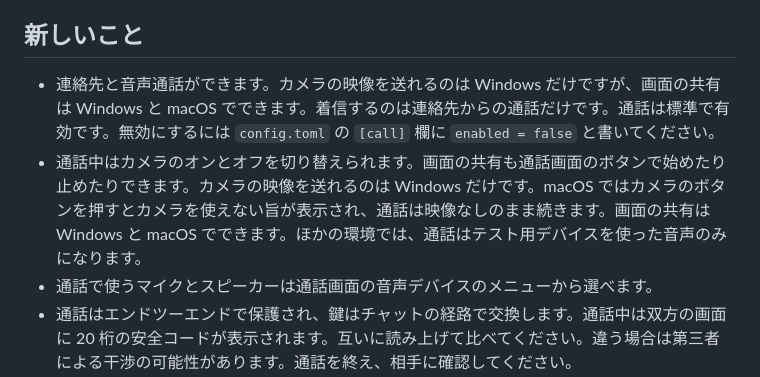
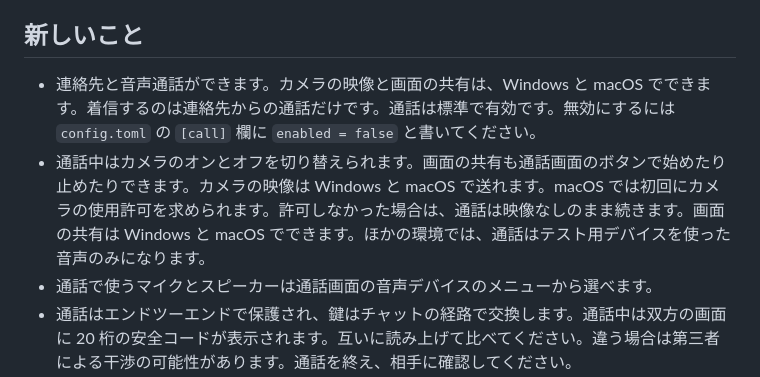
Before and after one commit to MasayukiTa/miasma-protocol, a Markdown page: RELEASE-NOTES.ja.md, the part around the change. GitHub-like rendering.

Commit message:
docs: note macOS camera support in Japanese release notes
Match RELEASE-NOTES.ja.md to the other docs now that camera capture works on Windows and macOS, including the first-run permission prompt on macOS.

```diff
--- a/RELEASE-NOTES.ja.md
+++ b/RELEASE-NOTES.ja.md
@@ -4,8 +4,8 @@
 
 ## 新しいこと
 
-- 連絡先と音声通話ができます。カメラの映像を送れるのは Windows だけですが、画面の共有は Windows と macOS でできます。着信するのは連絡先からの通話だけです。通話は標準で有効です。無効にするには `config.toml` の `[call]` 欄に `enabled = false` と書いてください。
-- 通話中はカメラのオンとオフを切り替えられます。画面の共有も通話画面のボタンで始めたり止めたりできます。カメラの映像を送れるのは Windows だけです。macOS ではカメラのボタンを押すとカメラを使えない旨が表示され、通話は映像なしのまま続きます。画面の共有は Windows と macOS でできます。ほかの環境では、通話はテスト用デバイスを使った音声のみになります。
+- 連絡先と音声通話ができます。カメラの映像と画面の共有は、Windows と macOS でできます。着信するのは連絡先からの通話だけです。通話は標準で有効です。無効にするには `config.toml` の `[call]` 欄に `enabled = false` と書いてください。
+- 通話中はカメラのオンとオフを切り替えられます。画面の共有も通話画面のボタンで始めたり止めたりできます。カメラの映像は Windows と macOS で送れます。macOS では初回にカメラの使用許可を求められます。許可しなかった場合は、通話は映像なしのまま続きます。画面の共有は Windows と macOS でできます。ほかの環境では、通話はテスト用デバイスを使った音声のみになります。
 - 通話で使うマイクとスピーカーは通話画面の音声デバイスのメニューから選べます。
 - 通話はエンドツーエンドで保護され、鍵はチャットの経路で交換します。通話中は双方の画面に 20 桁の安全コードが表示されます。互いに読み上げて比べてください。違う場合は第三者による干渉の可能性があります。通話を終え、相手に確認してください。
 - マイクとカメラと画面を使用している間は、使用中の表示が常に出ます。
```
